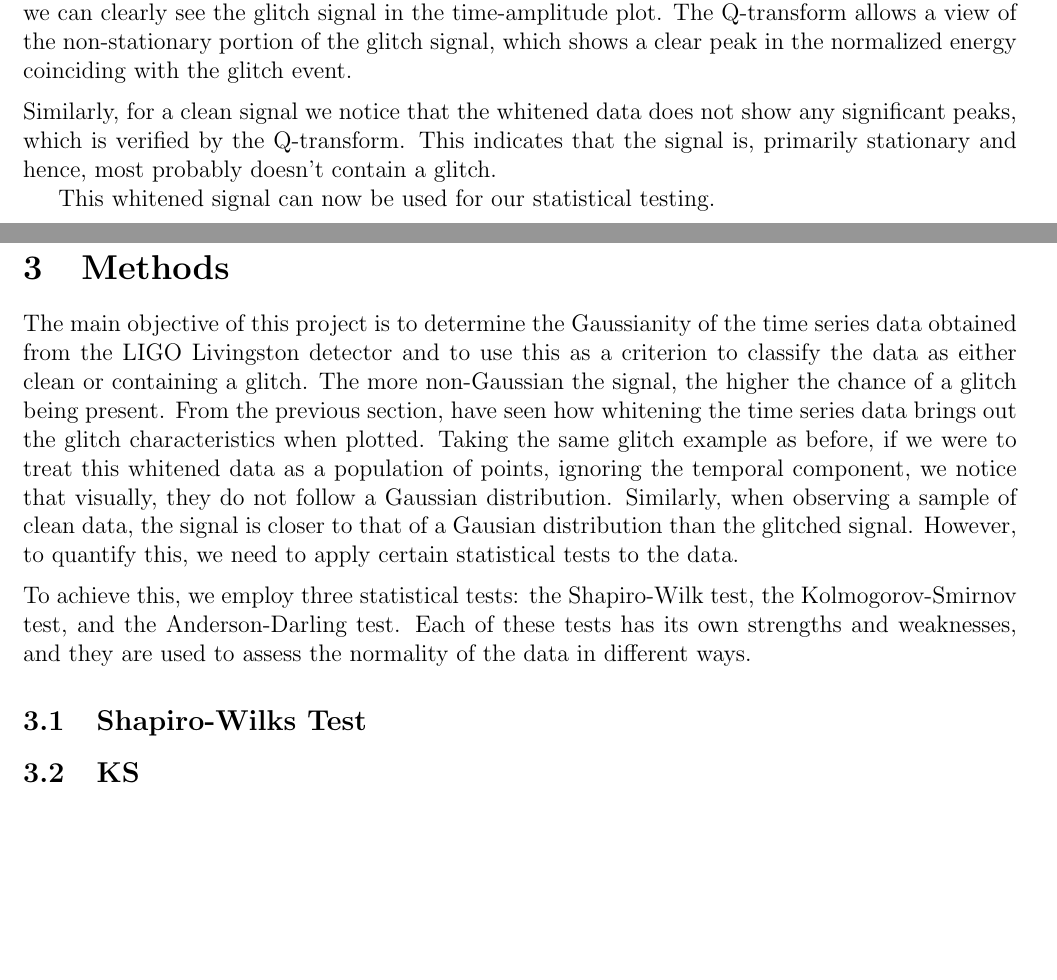
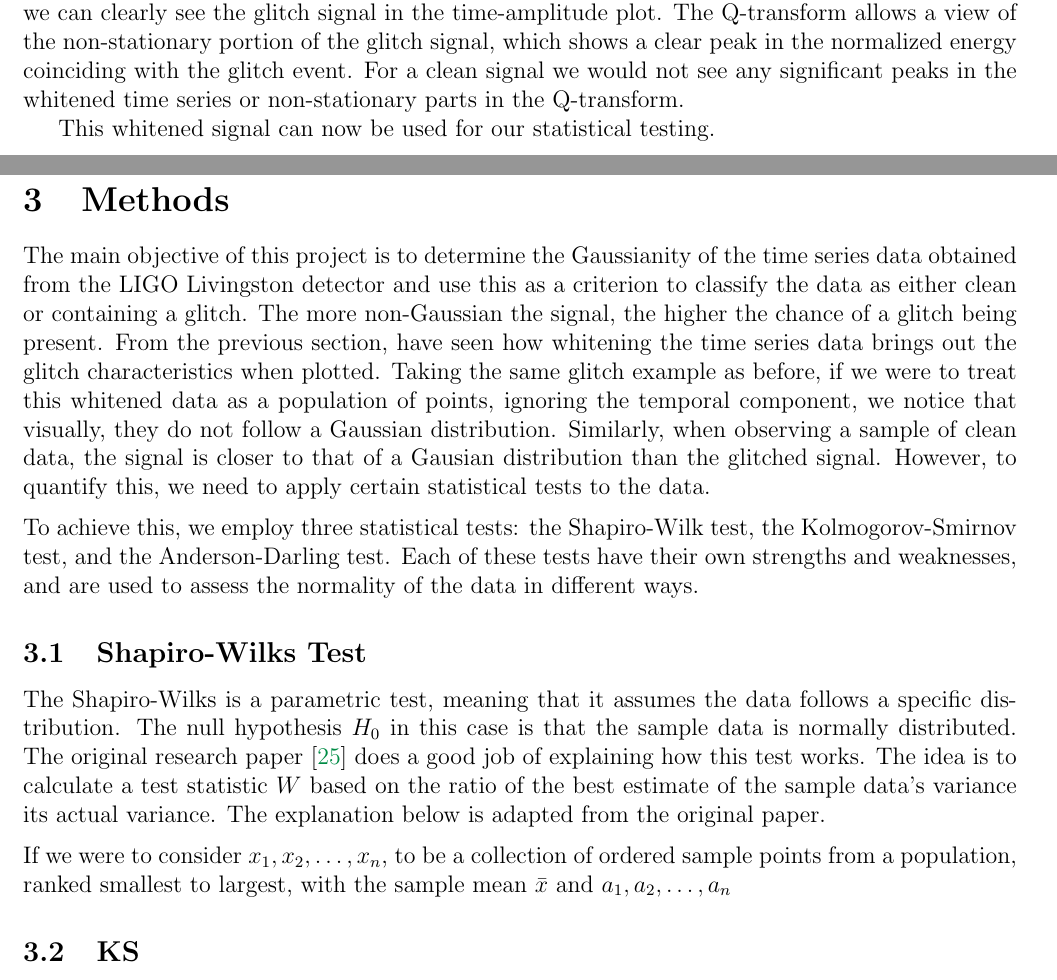
Before and after one commit to ashishmathew0297/gwpy-experiments, a LaTeX document (report/main.tex): two parts of pages 8 and 10 of 12, joined at a grey line, cut so that both start at the same text, the shorter picture padded with empty space. Compiled offline with pdfLaTeX.

Commit message:
Report: Shapiro-Wilks Explanation in progress

```diff
--- a/report/main.tex
+++ b/report/main.tex
@@ -258,10 +258,7 @@ bottom=0.8in
 \noindent Whitening is done by taking the inverse of the ASD and multiplying it with the original time series data. This effectively flattens the power across all frequencies, allowing for a clearer view of the glitch signal. The resulting whitened data can then be used for further analysis, such as statistical testing or machine learning classification.
 
 \medskip
-\noindent In figure \ref{fig:sampletomte} we see a Tomte glitch signal before and after whitening. In the first plot we do not clearly see the effects of the glitch on the time series data. However, after whitening the data, we can clearly see the glitch signal in the time-amplitude plot. The Q-transform allows a view of the non-stationary portion of the glitch signal, which shows a clear peak in the normalized energy coinciding with the glitch event.
-
-\medskip
-\noindent Similarly, for a clean signal we notice that the whitened data does not show any significant peaks, which is verified by the  Q-transform. This indicates that the signal is, primarily stationary and hence, most probably doesn't contain a glitch.
+\noindent In figure \ref{fig:sampletomte} we see a Tomte glitch signal before and after whitening. In the first plot we do not clearly see the effects of the glitch on the time series data. However, after whitening the data, we can clearly see the glitch signal in the time-amplitude plot. The Q-transform allows a view of the non-stationary portion of the glitch signal, which shows a clear peak in the normalized energy coinciding with the glitch event. For a clean signal we would not see any significant peaks in the whitened time series or non-stationary parts in the Q-transform.
 
 
 This whitened signal can now be used for our statistical testing.
@@ -275,14 +272,20 @@ This whitened signal can now be used for our statistical testing.
 
 \section{Methods}\label{Methods}
 
-The main objective of this project is to determine the Gaussianity of the time series data obtained from the LIGO Livingston detector and to use this as a criterion to classify the data as either clean or containing a glitch. The more non-Gaussian the signal, the higher the chance of a glitch being present. From the previous section, have seen how whitening the time series data brings out the glitch characteristics when plotted. Taking the same glitch example as before, if we were to treat this whitened data as a population of points, ignoring the temporal component, we notice that visually, they do not follow a Gaussian distribution. Similarly, when observing a sample of clean data, the signal is closer to that of a Gausian distribution than the glitched signal. However, to quantify this, we need to apply certain statistical tests to the data.
+The main objective of this project is to determine the Gaussianity of the time series data obtained from the LIGO Livingston detector and use this as a criterion to classify the data as either clean or containing a glitch. The more non-Gaussian the signal, the higher the chance of a glitch being present. From the previous section, have seen how whitening the time series data brings out the glitch characteristics when plotted. Taking the same glitch example as before, if we were to treat this whitened data as a population of points, ignoring the temporal component, we notice that visually, they do not follow a Gaussian distribution. Similarly, when observing a sample of clean data, the signal is closer to that of a Gausian distribution than the glitched signal. However, to quantify this, we need to apply certain statistical tests to the data.
 
 % TODO: Add images for clean and glitched signal distributions. Also
 
 \medskip
-\noindent To achieve this, we employ three statistical tests: the Shapiro-Wilk test, the Kolmogorov-Smirnov test, and the Anderson-Darling test. Each of these tests has its own strengths and weaknesses, and they are used to assess the normality of the data in different ways.
+\noindent To achieve this, we employ three statistical tests: the Shapiro-Wilk test, the Kolmogorov-Smirnov test, and the Anderson-Darling test. Each of these tests have their own strengths and weaknesses, and are used to assess the normality of the data in different ways.
 
 \subsection{Shapiro-Wilks Test}
+
+The Shapiro-Wilks is a parametric test, meaning that it assumes the data follows a specific distribution. The null hypothesis $H_0$ in this case is that the sample data is normally distributed. The original research paper \cite{Shapiro1965} does a good job of explaining how this test works. The idea is to calculate a test statistic $W$ based on the ratio of the best estimate of the sample data's variance its actual variance. The explanation below is adapted from the original paper.
+
+\medskip
+\noindent If we were to consider $x_1, x_2, \ldots, x_n$, to be a collection of ordered sample points from a population, ranked smallest to largest, with the sample mean $\bar{x}$ and $a_1, a_2, \ldots, a_n$
+
 \subsection{KS}
 \subsection{AD}
 \section{Experimentation with the complete frequency range}\label{Experiment_1}
```
Also changed, not shown: report/references.bib (+14 -0 lines), report/main.pdf.
